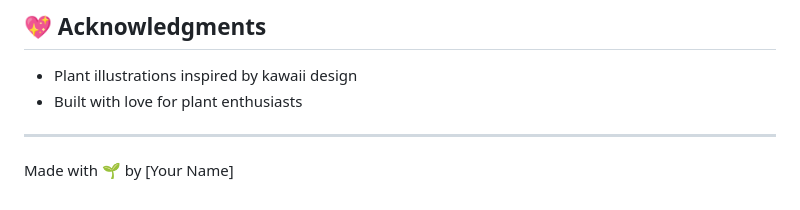
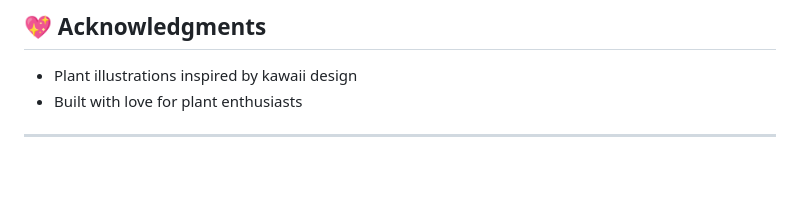
Before and after one commit to sebastiankokonozi/planty, a Markdown page: README.md, the part around the change. Drawn GitHub-style; blank space fills up the shorter version.

```diff
--- a/README.md
+++ b/README.md
@@ -125,5 +125,3 @@ Contributions are welcome! Feel free to submit a Pull Request.
 - Built with love for plant enthusiasts
 
 ---
-
-Made with 🌱 by [Your Name]
```
